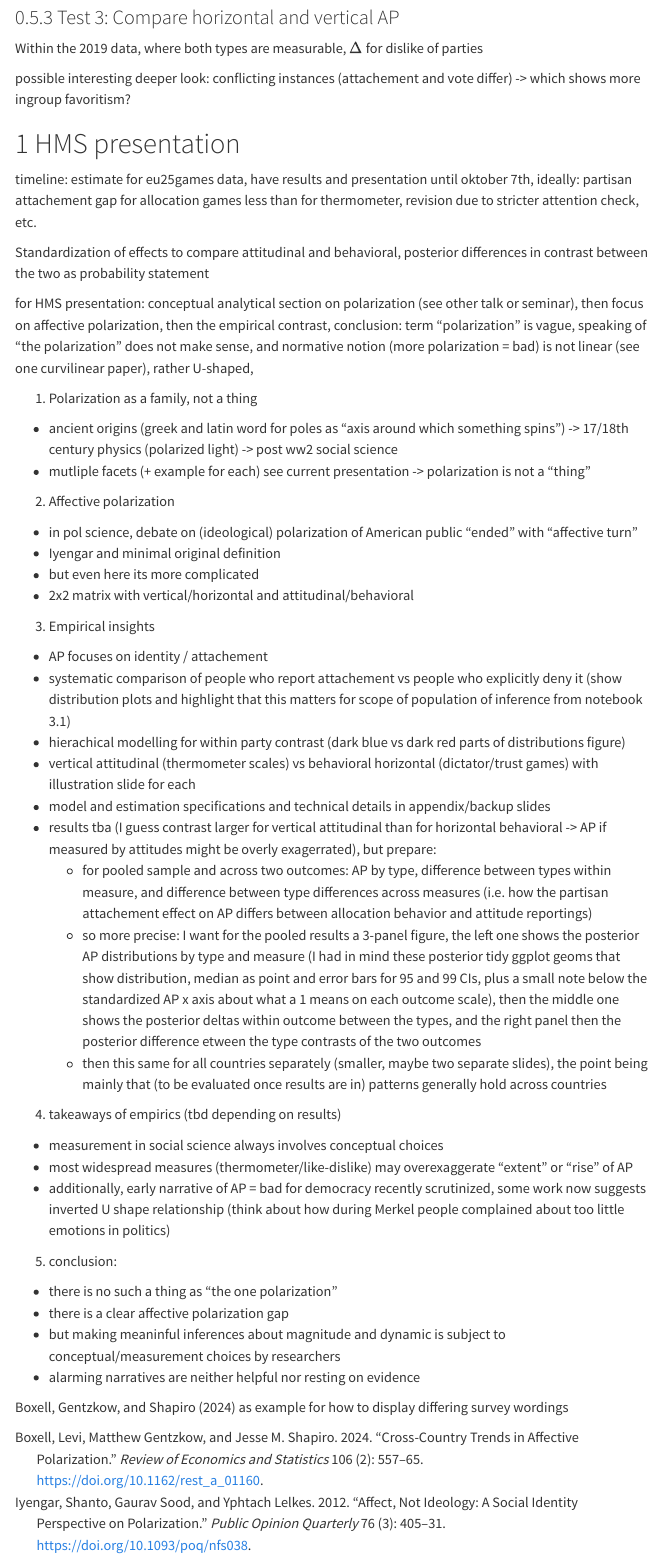
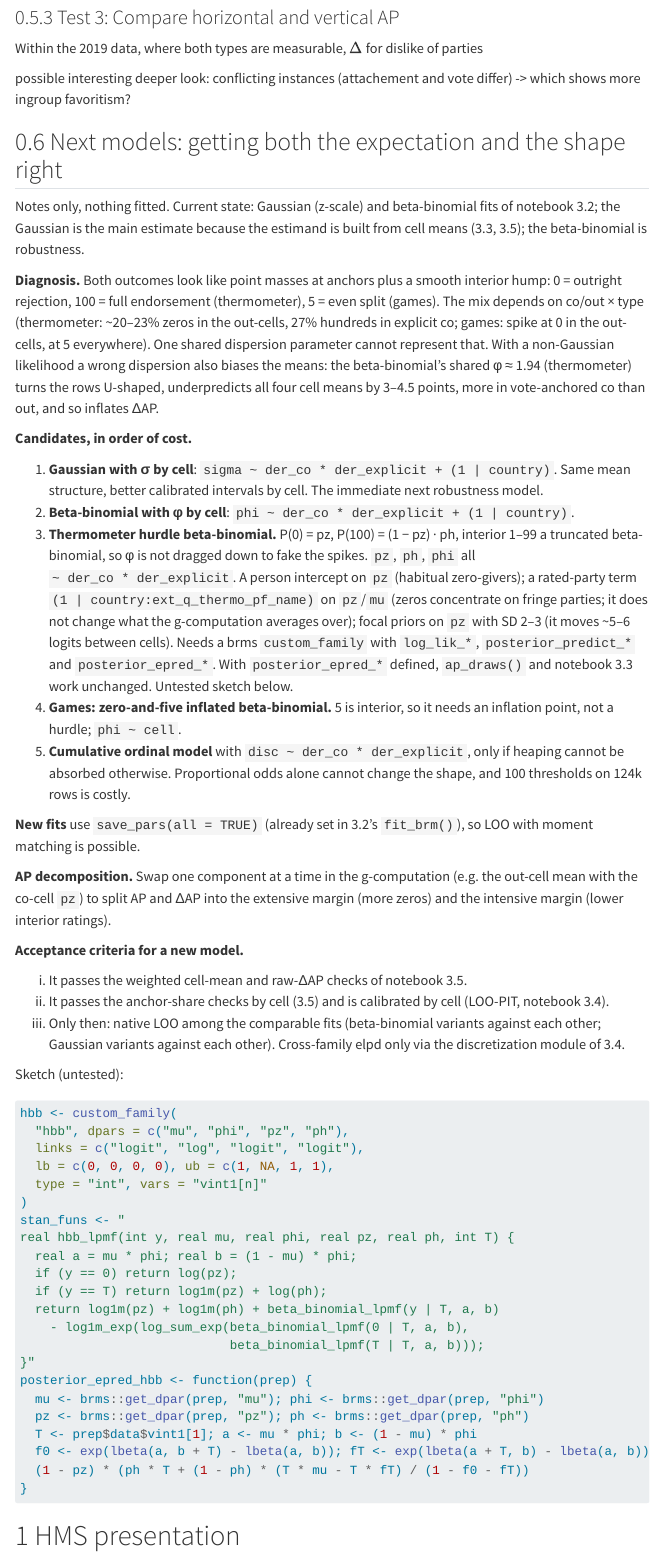
Before and after one commit to LS-Konig/CSAP, a Quarto document (index.qmd): the page in a window 1100 px wide, from 6670 px down. Rendered offline with R 4.5, knitr and Pandoc in place of Quarto, with nearby package versions; menus at the side of the page are left out.

Commit message:
index.qmd notes: next models for both expectation and shape
Diagnosis of anchor spikes vs shared dispersion, five candidate models in
order of cost (sigma/phi by cell, hurdle and zero-and-five inflated
beta-binomials, cumulative with disc), AP decomposition by component swap,
acceptance criteria, and an untested hurdle beta-binomial sketch.

Co-Authored-By: Claude Opus 5.5 <noreply@anthropic.com>

````diff
--- a/index.qmd
+++ b/index.qmd
@@ -275,6 +275,57 @@ parties
 
 possible interesting deeper look: conflicting instances (attachement and vote differ) -> which shows more ingroup favoritism?
 
+## Next models: getting both the expectation and the shape right
+
+Notes only, nothing fitted. Current state: Gaussian (z-scale) and beta-binomial fits of notebook 3.2; the Gaussian is the main estimate because the estimand is built from cell means (3.3, 3.5); the beta-binomial is robustness.
+
+**Diagnosis.** Both outcomes look like point masses at anchors plus a smooth interior hump: 0 = outright rejection, 100 = full endorsement (thermometer), 5 = even split (games). The mix depends on co/out × type (thermometer: ~20–23% zeros in the out-cells, 27% hundreds in explicit co; games: spike at 0 in the out-cells, at 5 everywhere). One shared dispersion parameter cannot represent that. With a non-Gaussian likelihood a wrong dispersion also biases the means: the beta-binomial's shared φ ≈ 1.94 (thermometer) turns the rows U-shaped, underpredicts all four cell means by 3–4.5 points, more in vote-anchored co than out, and so inflates ΔAP.
+
+**Candidates, in order of cost.**
+
+1. **Gaussian with σ by cell**: `sigma ~ der_co * der_explicit + (1 | country)`. Same mean structure, better calibrated intervals by cell. The immediate next robustness model.
+2. **Beta-binomial with φ by cell**: `phi ~ der_co * der_explicit + (1 | country)`.
+3. **Thermometer hurdle beta-binomial.** P(0) = pz, P(100) = (1 − pz) · ph, interior 1–99 a truncated beta-binomial, so φ is not dragged down to fake the spikes. `pz`, `ph`, `phi` all `~ der_co * der_explicit`. A person intercept on `pz` (habitual zero-givers); a rated-party term `(1 | country:ext_q_thermo_pf_name)` on `pz`/`mu` (zeros concentrate on fringe parties; it does not change what the g-computation averages over); focal priors on `pz` with SD 2–3 (it moves ~5–6 logits between cells). Needs a brms `custom_family` with `log_lik_*`, `posterior_predict_*` and `posterior_epred_*`. With `posterior_epred_*` defined, `ap_draws()` and notebook 3.3 work unchanged. Untested sketch below.
+4. **Games: zero-and-five inflated beta-binomial.** 5 is interior, so it needs an inflation point, not a hurdle; `phi ~ cell`.
+5. **Cumulative ordinal model** with `disc ~ der_co * der_explicit`, only if heaping cannot be absorbed otherwise. Proportional odds alone cannot change the shape, and 100 thresholds on 124k rows is costly.
+
+**New fits** use `save_pars(all = TRUE)` (already set in 3.2's `fit_brm()`), so LOO with moment matching is possible.
+
+**AP decomposition.** Swap one component at a time in the g-computation (e.g. the out-cell mean with the co-cell `pz`) to split AP and ΔAP into the extensive margin (more zeros) and the intensive margin (lower interior ratings).
+
+**Acceptance criteria for a new model.**
+
+i. It passes the weighted cell-mean and raw-ΔAP checks of notebook 3.5.
+ii. It passes the anchor-share checks by cell (3.5) and is calibrated by cell (LOO-PIT, notebook 3.4).
+iii. Only then: native LOO among the comparable fits (beta-binomial variants against each other; Gaussian variants against each other). Cross-family elpd only via the discretization module of 3.4.
+
+Sketch (untested):
+
+```r
+hbb <- custom_family(
+  "hbb", dpars = c("mu", "phi", "pz", "ph"),
+  links = c("logit", "log", "logit", "logit"),
+  lb = c(0, 0, 0, 0), ub = c(1, NA, 1, 1),
+  type = "int", vars = "vint1[n]"
+)
+stan_funs <- "
+real hbb_lpmf(int y, real mu, real phi, real pz, real ph, int T) {
+  real a = mu * phi; real b = (1 - mu) * phi;
+  if (y == 0) return log(pz);
+  if (y == T) return log1m(pz) + log(ph);
+  return log1m(pz) + log1m(ph) + beta_binomial_lpmf(y | T, a, b)
+    - log1m_exp(log_sum_exp(beta_binomial_lpmf(0 | T, a, b),
+                            beta_binomial_lpmf(T | T, a, b)));
+}"
+posterior_epred_hbb <- function(prep) {
+  mu <- brms::get_dpar(prep, "mu"); phi <- brms::get_dpar(prep, "phi")
+  pz <- brms::get_dpar(prep, "pz"); ph <- brms::get_dpar(prep, "ph")
+  T <- prep$data$vint1[1]; a <- mu * phi; b <- (1 - mu) * phi
+  f0 <- exp(lbeta(a, b + T) - lbeta(a, b)); fT <- exp(lbeta(a + T, b) - lbeta(a, b))
+  (1 - pz) * (ph * T + (1 - ph) * (T * mu - T * fT) / (1 - f0 - fT))
+}
+```
+
 # HMS presentation
 
 timeline: estimate for eu25games data, have results and presentation until oktober 7th, ideally: partisan attachement gap for allocation games less than for thermometer, revision due to stricter attention check, etc.
````
